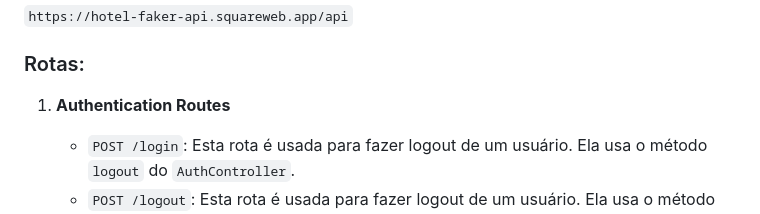
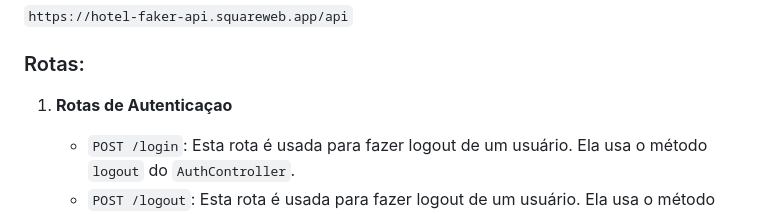
Before and after one commit to glauberdeyvisonjs/HotelFaker-Laravel, a Markdown page: README.md, the part around the change. GitHub-like rendering.

```diff
--- a/README.md
+++ b/README.md
@@ -16,7 +16,7 @@ Recomendamos o uso de um software como o Postman (https://www.postman.com/) ou o
 `https://hotel-faker-api.squareweb.app/api`
 
 ### Rotas:
-1. **Authentication Routes**
+1. **Rotas de Autenticaçao**
     - `POST /login`: Esta rota é usada para fazer logout de um usuário. Ela usa o método `logout` do `AuthController`.
     - `POST /logout`: Esta rota é usada para fazer logout de um usuário. Ela usa o método `logout` do `AuthController`.
     - `POST /refresh`: Esta rota é usada para atualizar a sessão de um usuário. Ela usa o método `refresh` do `AuthController`.
```
